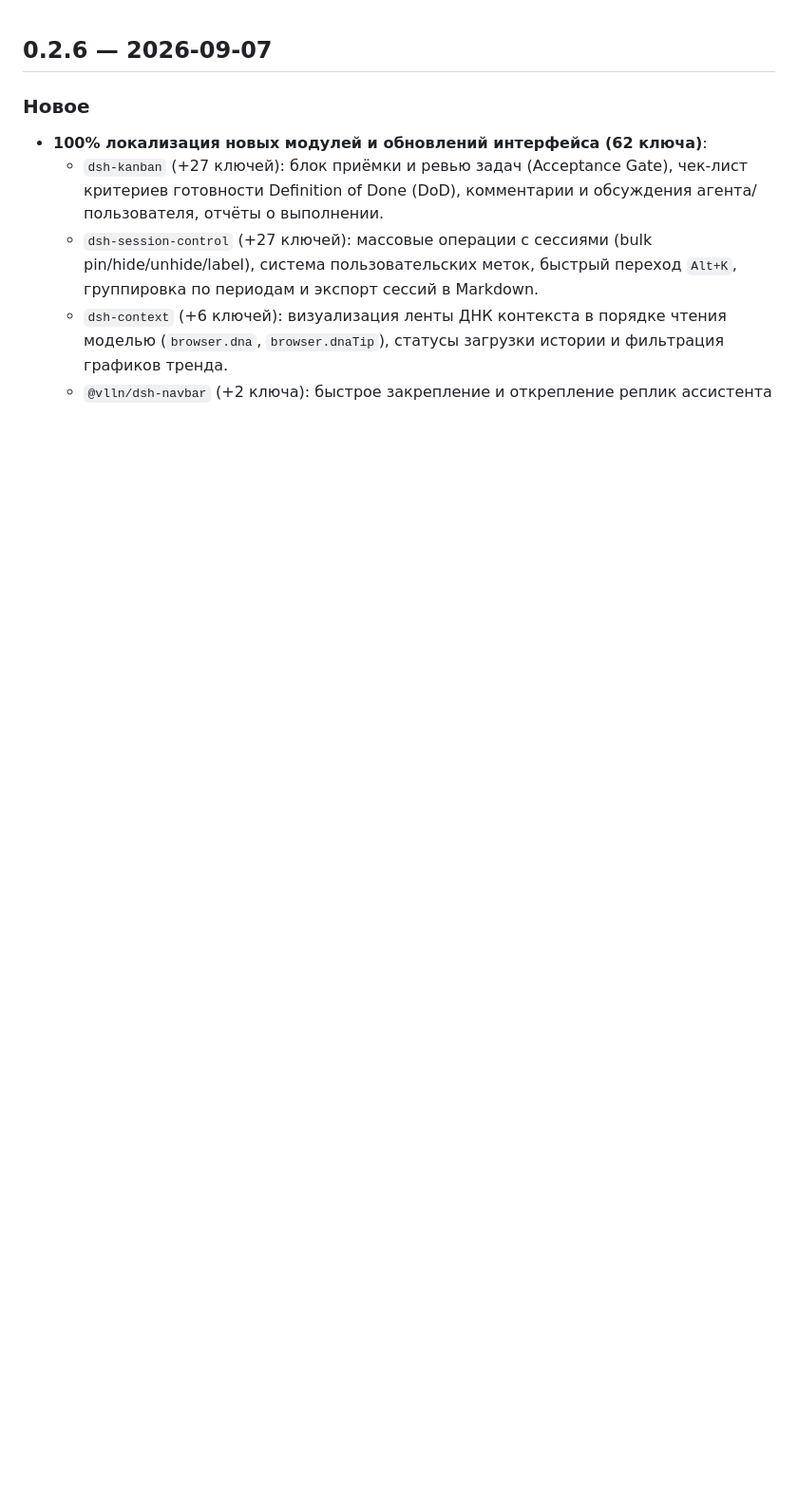
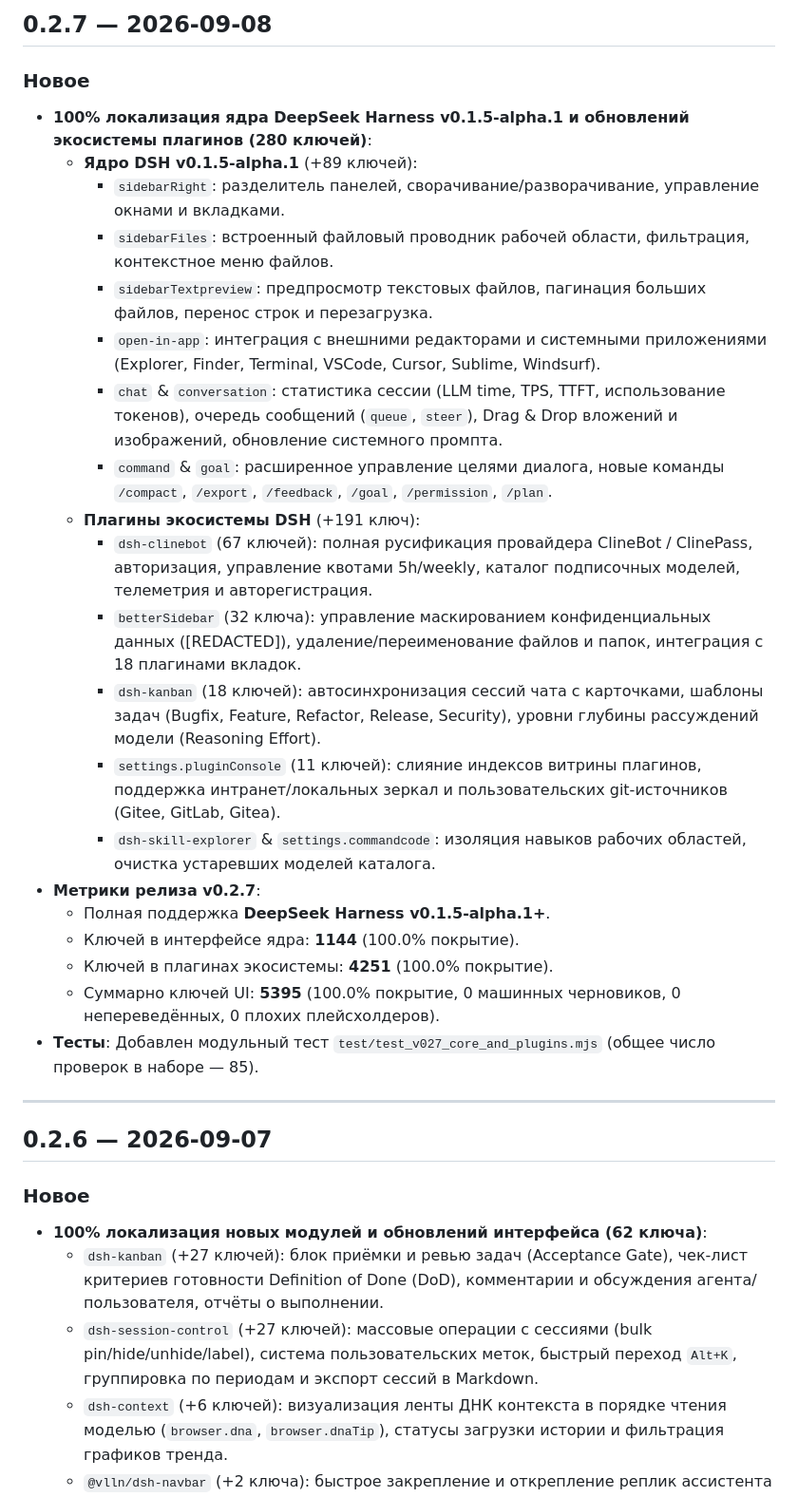
Before and after one commit to GooDAnDReaDY/dsh-russian-lang, a Markdown page: CHANGELOG.md, the part around the change. Shown at 95% size. Rendered like a GitHub page; blank space fills up the shorter version.

Commit message:
feat: Russian localization for DSH v0.1.5 core updates and 8 plugins (v0.2.7) (#157)
feat: full Russian localization for DSH v0.1.5 core and 8 plugins (v0.2.7) (#157)

```diff
--- a/CHANGELOG.md
+++ b/CHANGELOG.md
@@ -1,3 +1,29 @@
+## 0.2.7 — 2026-09-08
+
+### Новое
+- **100% локализация ядра DeepSeek Harness v0.1.5-alpha.1 и обновлений экосистемы плагинов (280 ключей)**:
+  - **Ядро DSH v0.1.5-alpha.1** (+89 ключей):
+    - `sidebarRight`: разделитель панелей, сворачивание/разворачивание, управление окнами и вкладками.
+    - `sidebarFiles`: встроенный файловый проводник рабочей области, фильтрация, контекстное меню файлов.
+    - `sidebarTextpreview`: предпросмотр текстовых файлов, пагинация больших файлов, перенос строк и перезагрузка.
+    - `open-in-app`: интеграция с внешними редакторами и системными приложениями (Explorer, Finder, Terminal, VSCode, Cursor, Sublime, Windsurf).
+    - `chat` & `conversation`: статистика сессии (LLM time, TPS, TTFT, использование токенов), очередь сообщений (`queue`, `steer`), Drag & Drop вложений и изображений, обновление системного промпта.
+    - `command` & `goal`: расширенное управление целями диалога, новые команды `/compact`, `/export`, `/feedback`, `/goal`, `/permission`, `/plan`.
+  - **Плагины экосистемы DSH** (+191 ключ):
+    - `dsh-clinebot` (67 ключей): полная русификация провайдера ClineBot / ClinePass, авторизация, управление квотами 5h/weekly, каталог подписочных моделей, телеметрия и авторегистрация.
+    - `betterSidebar` (32 ключа): управление маскированием конфиденциальных данных ([REDACTED]), удаление/переименование файлов и папок, интеграция с 18 плагинами вкладок.
+    - `dsh-kanban` (18 ключей): автосинхронизация сессий чата с карточками, шаблоны задач (Bugfix, Feature, Refactor, Release, Security), уровни глубины рассуждений модели (Reasoning Effort).
+    - `settings.pluginConsole` (11 ключей): слияние индексов витрины плагинов, поддержка интранет/локальных зеркал и пользовательских git-источников (Gitee, GitLab, Gitea).
+    - `dsh-skill-explorer` & `settings.commandcode`: изоляция навыков рабочих областей, очистка устаревших моделей каталога.
+- **Метрики релиза v0.2.7**:
+  - Полная поддержка **DeepSeek Harness v0.1.5-alpha.1+**.
+  - Ключей в интерфейсе ядра: **1144** (100.0% покрытие).
+  - Ключей в плагинах экосистемы: **4251** (100.0% покрытие).
+  - Суммарно ключей UI: **5395** (100.0% покрытие, 0 машинных черновиков, 0 непереведённых, 0 плохих плейсхолдеров).
+- **Тесты**: Добавлен модульный тест `test/test_v027_core_and_plugins.mjs` (общее число проверок в наборе — 85).
+
+---
+
 ## 0.2.6 — 2026-09-07
 
 ### Новое
```
Also changed, not shown: README.md (+12 -7 lines), docs/media/banner.jpg (added), 16 other files.
